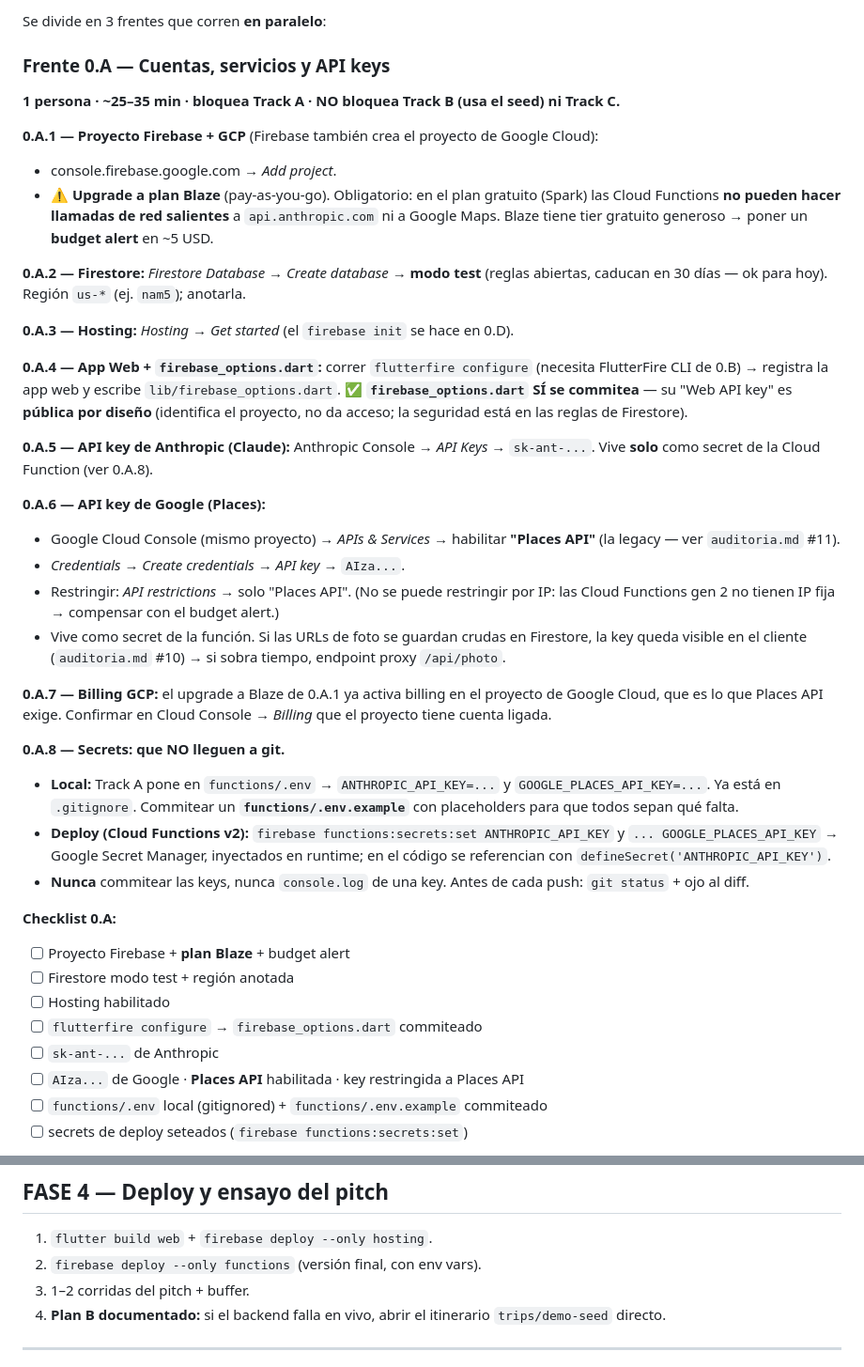
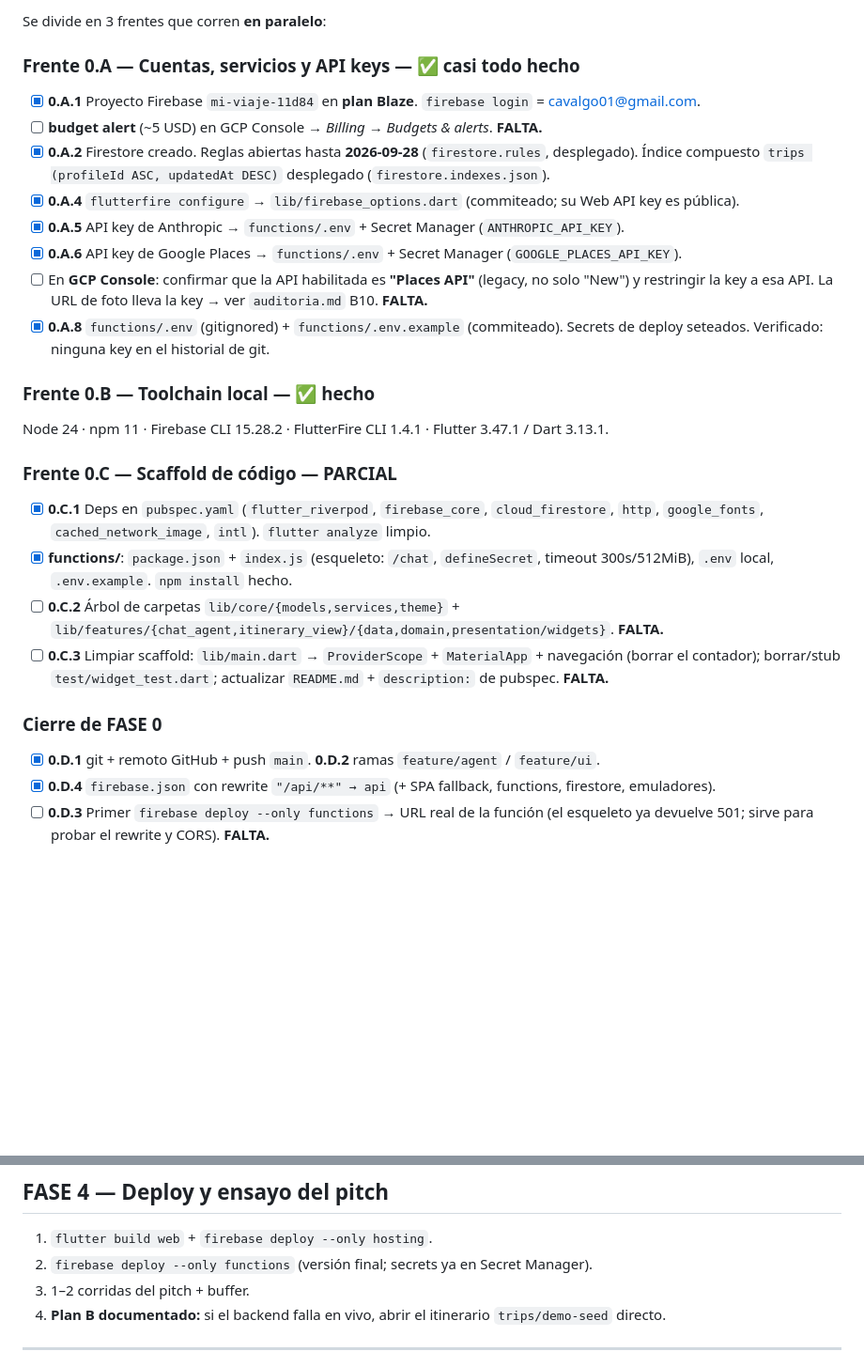
Before and after one commit to Cavalgo/voyantis, a Markdown page: phases.md, 2 parts joined by grey strips. Shown at 94% size. Drawn GitHub-style; blank space fills up the shorter version.

Commit message:
phases.md: FASE 0 al día (checklists reales), TRACK A parte del esqueleto
Co-Authored-By: Claude Sonnet 5 <noreply@anthropic.com>

```diff
--- a/phases.md
+++ b/phases.md
@@ -33,55 +33,34 @@ dos horas de merge hell en FASE 2.
 
 Se divide en 3 frentes que corren **en paralelo**:
 
-### Frente 0.A — Cuentas, servicios y API keys
-**1 persona · ~25–35 min · bloquea Track A · NO bloquea Track B (usa el seed) ni Track C.**
+### Frente 0.A — Cuentas, servicios y API keys — ✅ casi todo hecho
+- [x] **0.A.1** Proyecto Firebase `mi-viaje-11d84` en **plan Blaze**. `firebase login` = cavalgo01@gmail.com.
+- [ ] **budget alert** (~5 USD) en GCP Console → *Billing* → *Budgets & alerts*. **FALTA.**
+- [x] **0.A.2** Firestore creado. Reglas abiertas hasta **2026-09-28** (`firestore.rules`, desplegado).
+      Índice compuesto `trips (profileId ASC, updatedAt DESC)` desplegado (`firestore.indexes.json`).
+- [x] **0.A.4** `flutterfire configure` → `lib/firebase_options.dart` (commiteado; su Web API key es pública).
+- [x] **0.A.5** API key de Anthropic → `functions/.env` + Secret Manager (`ANTHROPIC_API_KEY`).
+- [x] **0.A.6** API key de Google Places → `functions/.env` + Secret Manager (`GOOGLE_PLACES_API_KEY`).
+- [ ] En **GCP Console**: confirmar que la API habilitada es **"Places API"** (legacy, no solo "New")
+      y restringir la key a esa API. La URL de foto lleva la key → ver `auditoria.md` B10. **FALTA.**
+- [x] **0.A.8** `functions/.env` (gitignored) + `functions/.env.example` (commiteado). Secrets de deploy
+      seteados. Verificado: ninguna key en el historial de git.
 
-**0.A.1 — Proyecto Firebase + GCP** (Firebase también crea el proyecto de Google Cloud):
-- console.firebase.google.com → *Add project*.
-- ⚠️ **Upgrade a plan Blaze** (pay-as-you-go). Obligatorio: en el plan gratuito (Spark) las Cloud
-  Functions **no pueden hacer llamadas de red salientes** a `api.anthropic.com` ni a Google Maps.
-  Blaze tiene tier gratuito generoso → poner un **budget alert** en ~5 USD.
+### Frente 0.B — Toolchain local — ✅ hecho
+Node 24 · npm 11 · Firebase CLI 15.28.2 · FlutterFire CLI 1.4.1 · Flutter 3.47.1 / Dart 3.13.1.
 
-**0.A.2 — Firestore:** *Firestore Database* → *Create database* → **modo test** (reglas abiertas,
-caducan en 30 días — ok para hoy). Región `us-*` (ej. `nam5`); anotarla.
+### Frente 0.C — Scaffold de código — PARCIAL
+- [x] **0.C.1** Deps en `pubspec.yaml` (`flutter_riverpod`, `firebase_core`, `cloud_firestore`, `http`,
+      `google_fonts`, `cached_network_image`, `intl`). `flutter analyze` limpio.
+- [x] **functions/**: `package.json` + `index.js` (esqueleto: `/chat`, `defineSecret`, timeout 300s/512MiB),
+      `.env` local, `.env.example`. `npm install` hecho.
+- [ ] **0.C.2** Árbol de carpetas `lib/core/{models,services,theme}` + `lib/features/{chat_agent,itinerary_view}/{data,domain,presentation/widgets}`. **FALTA.**
+- [ ] **0.C.3** Limpiar scaffold: `lib/main.dart` → `ProviderScope` + `MaterialApp` + navegación (borrar el
+      contador); borrar/stub `test/widget_test.dart`; actualizar `README.md` + `description:` de pubspec. **FALTA.**
 
-**0.A.3 — Hosting:** *Hosting* → *Get started* (el `firebase init` se hace en 0.D).
+### Cierre de FASE 0
+- [x] **0.D.1** git + remoto GitHub + push `main`. **0.D.2** ramas `feature/agent` / `feature/ui`.
+- [x] **0.D.4** `firebase.json` con rewrite `"/api/**" → api` (+ SPA fallback, functions, firestore, emuladores).
+- [ ] **0.D.3** Primer `firebase deploy --only functions` → URL real de la función (el esqueleto ya devuelve
+      501; sirve para probar el rewrite y CORS). **FALTA.**
 
-**0.A.4 — App Web + `firebase_options.dart`:** correr `flutterfire configure` (necesita FlutterFire
-CLI de 0.B) → registra la app web y escribe `lib/firebase_options.dart`.
-✅ **`firebase_options.dart` SÍ se commitea** — su "Web API key" es **pública por diseño** (identifica
-el proyecto, no da acceso; la seguridad está en las reglas de Firestore).
-
-**0.A.5 — API key de Anthropic (Claude):** Anthropic Console → *API Keys* → `sk-ant-...`.
-Vive **solo** como secret de la Cloud Function (ver 0.A.8).
-
-**0.A.6 — API key de Google (Places):**
-- Google Cloud Console (mismo proyecto) → *APIs & Services* → habilitar **"Places API"** (la legacy — ver `auditoria.md` #11).
-- *Credentials* → *Create credentials* → *API key* → `AIza...`.
-- Restringir: *API restrictions* → solo "Places API". (No se puede restringir por IP: las Cloud
-  Functions gen 2 no tienen IP fija → compensar con el budget alert.)
-- Vive como secret de la función. Si las URLs de foto se guardan crudas en Firestore, la key queda
-  visible en el cliente (`auditoria.md` #10) → si sobra tiempo, endpoint proxy `/api/photo`.
-
-**0.A.7 — Billing GCP:** el upgrade a Blaze de 0.A.1 ya activa billing en el proyecto de Google Cloud,
-que es lo que Places API exige. Confirmar en Cloud Console → *Billing* que el proyecto tiene cuenta ligada.
-
-**0.A.8 — Secrets: que NO lleguen a git.**
-- **Local:** Track A pone en `functions/.env` → `ANTHROPIC_API_KEY=...` y `GOOGLE_PLACES_API_KEY=...`.
-  Ya está en `.gitignore`. Commitear un **`functions/.env.example`** con placeholders para que todos
-  sepan qué falta.
-- **Deploy (Cloud Functions v2):** `firebase functions:secrets:set ANTHROPIC_API_KEY` y
-  `... GOOGLE_PLACES_API_KEY` → Google Secret Manager, inyectados en runtime; en el código se
-  referencian con `defineSecret('ANTHROPIC_API_KEY')`.
-- **Nunca** commitear las keys, nunca `console.log` de una key. Antes de cada push: `git status` + ojo al diff.
-
-**Checklist 0.A:**
-- [ ] Proyecto Firebase + **plan Blaze** + budget alert
-- [ ] Firestore modo test + región anotada
-- [ ] Hosting habilitado
-- [ ] `flutterfire configure` → `firebase_options.dart` commiteado
-- [ ] `sk-ant-...` de Anthropic
-- [ ] `AIza...` de Google · **Places API** habilitada · key restringida a Places API
-- [ ] `functions/.env` local (gitignored) + `functions/.env.example` commiteado
-- [ ] secrets de deploy seteados (`firebase functions:secrets:set`)
-
@@ -261,7 +216,7 @@ B3 no necesita nada del backend gracias al seed.
 ## FASE 4 — Deploy y ensayo del pitch
 
 1. `flutter build web` + `firebase deploy --only hosting`.
-2. `firebase deploy --only functions` (versión final, con env vars).
+2. `firebase deploy --only functions` (versión final; secrets ya en Secret Manager).
 3. 1–2 corridas del pitch + buffer.
 4. **Plan B documentado:** si el backend falla en vivo, abrir el itinerario `trips/demo-seed` directo.
 
```
Also changed, not shown: other parts of phases.md (+12 -36 lines).
